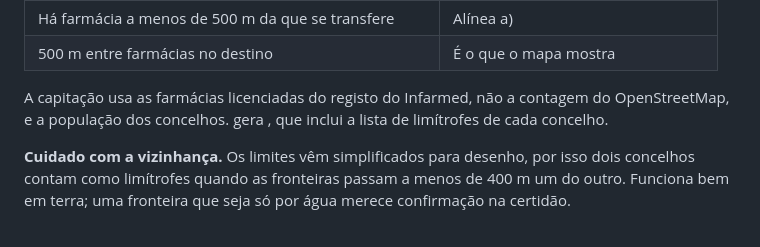
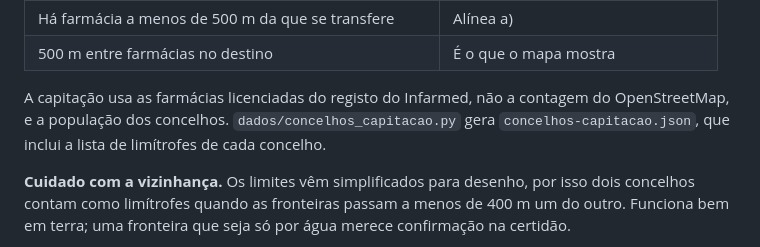
Before and after one commit to andrecabaca/radar-transferencia-farmacias, a Markdown page: README.md, the part around the change. Drawn GitHub-style.

Commit message:
Corrige nomes de ficheiros no README

```diff
--- a/README.md
+++ b/README.md
@@ -114,8 +114,8 @@ responde requisito a requisito:
 | 500 m entre farmácias no destino | É o que o mapa mostra |
 
 A capitação usa as farmácias licenciadas do registo do Infarmed, não a contagem do
-OpenStreetMap, e a população dos concelhos.  gera
-, que inclui a lista de limítrofes de cada concelho.
+OpenStreetMap, e a população dos concelhos. `dados/concelhos_capitacao.py` gera
+`concelhos-capitacao.json`, que inclui a lista de limítrofes de cada concelho.
 
 **Cuidado com a vizinhança.** Os limites vêm simplificados para desenho, por isso
 dois concelhos contam como limítrofes quando as fronteiras passam a menos de 400 m
```
